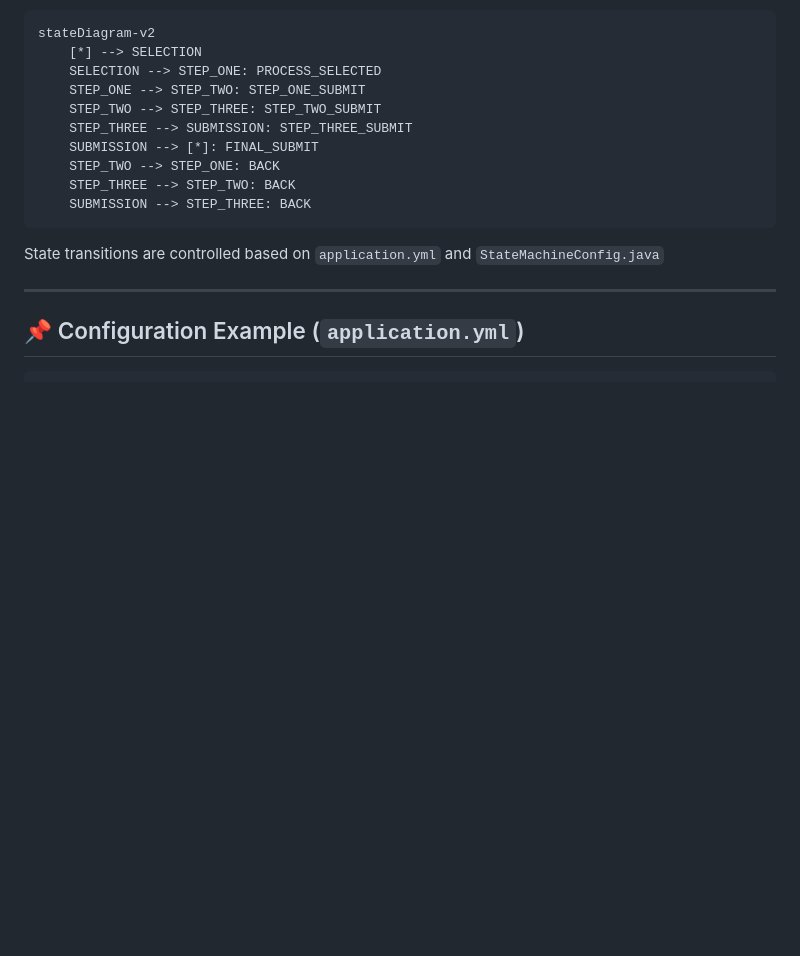
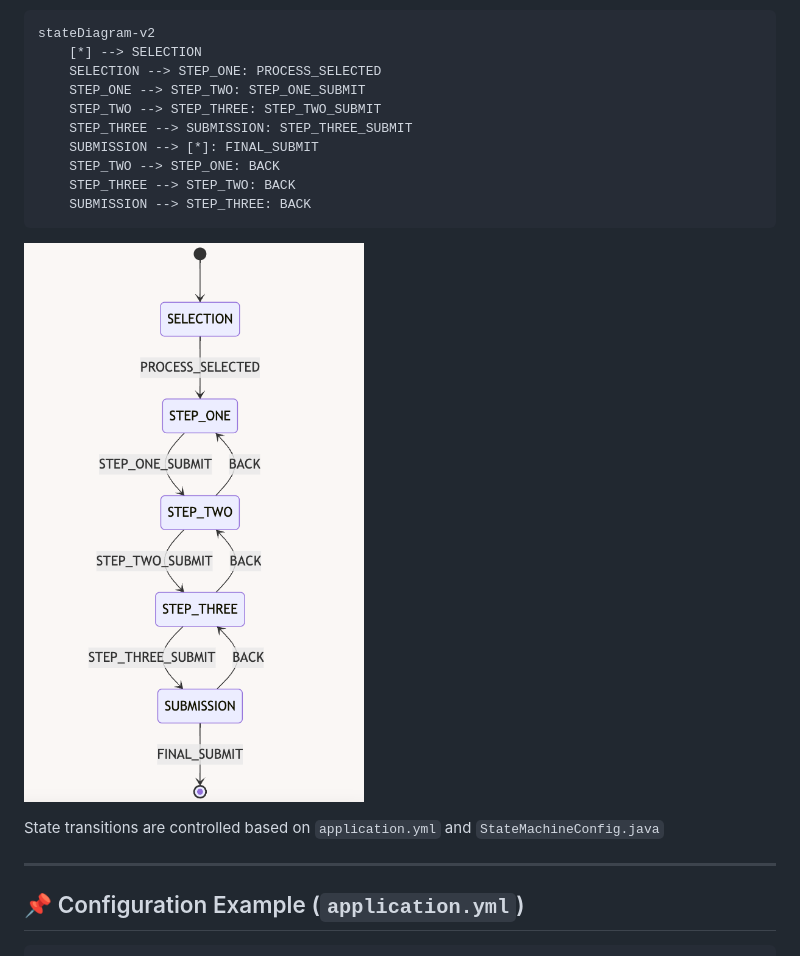
Before and after one commit to kmandalas/spring-statemachine-webapp, a Markdown page: README.md, the part around the change. Drawn GitHub-style; blank space fills up the shorter version.

Commit message:
updated diagram

````diff
--- a/README.md
+++ b/README.md
@@ -116,6 +116,9 @@ stateDiagram-v2
     SUBMISSION --> STEP_THREE: BACK
 ```
 
+![State Machine Diagram](https://github.com/kmandalas/spring-statemachine-webapp/blob/main/diagram-1.png)
+
+
 State transitions are controlled based on `application.yml` and `StateMachineConfig.java`
 
 ---
````
